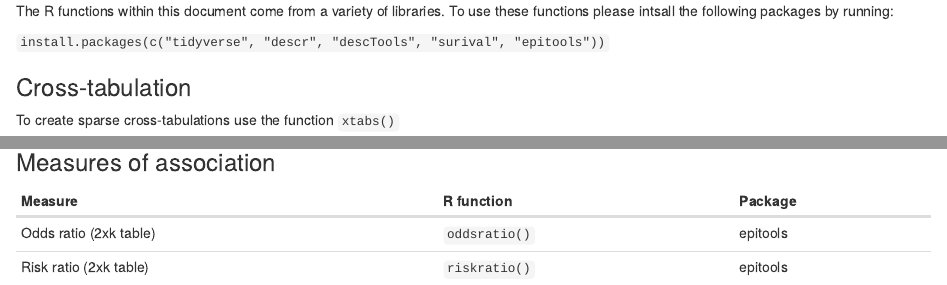
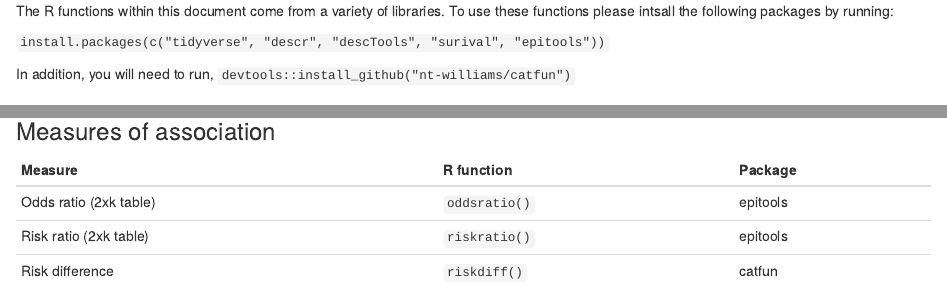
Before and after one commit to nt-williams/p8120, an R Markdown document (r/functions_list.Rmd): the page in a window 1100 px wide, from 190 px down, and a second part further down, joined at a grey line. Rendered offline with R 4.5, knitr and Pandoc, with nearby package versions; some code elsewhere in the file could not run offline.

Commit message:
instructions to download catfun

```diff
--- a/r/functions_list.Rmd
+++ b/r/functions_list.Rmd
@@ -36,6 +36,8 @@ htmltools::img(src = knitr::image_uri("../logos/p8120_logo.png"),
 The R functions within this document come from a variety of libraries. To use these functions please intsall the following packages by running:
 
 `install.packages(c("tidyverse", "descr", "descTools", "surival", "epitools"))`
+
+In addition, you will need to run, `devtools::install_github("nt-williams/catfun")`
 
 ### Cross-tabulation
 
@@ -78,3 +80,4 @@ Use the following table to locate functions for hypothesis tests. If you are uns
 |-----------------------|--------------------|----------
 |Odds ratio (2xk table) | `oddsratio()`      | epitools
 |Risk ratio (2xk table) | `riskratio()`      | epitools
+|Risk difference        | `riskdiff()`       | catfun
```
Also changed, not shown: r/riskdiff.R (+1 -5 lines), r/functions_list.html.
